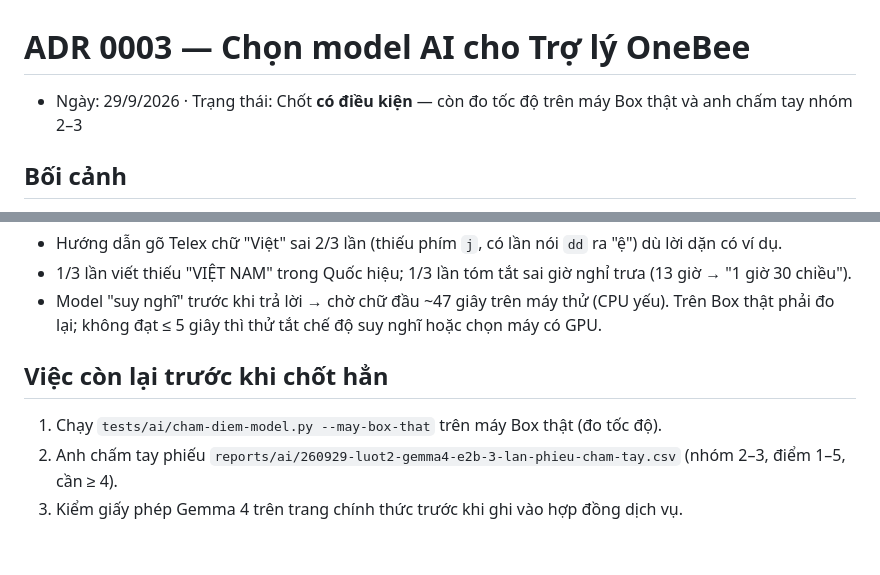
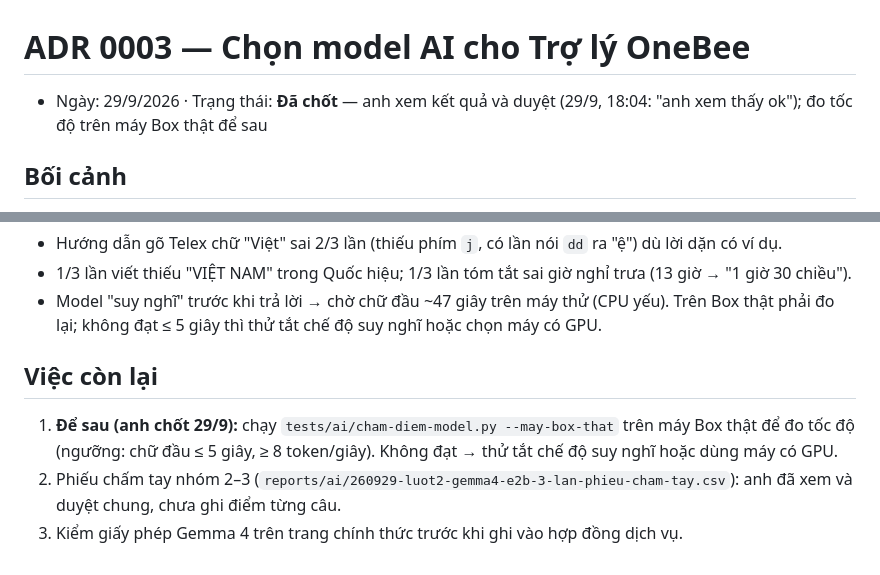
Before and after one commit to mthien07/da3-he-dieu-hanh-va-tu-dong-hoa-open-source, a Markdown page: docs/adr/0003-chon-model-ai-gemma.md, 2 parts joined by grey strips. Rendered like a GitHub page.

Commit message:
docs(phase-03): mark model choice approved, defer real Box speed test

```diff
--- a/docs/adr/0003-chon-model-ai-gemma.md
+++ b/docs/adr/0003-chon-model-ai-gemma.md
@@ -1,6 +1,6 @@
 # ADR 0003 — Chọn model AI cho Trợ lý OneBee
 
-- Ngày: 29/9/2026 · Trạng thái: Chốt **có điều kiện** — còn đo tốc độ trên máy Box thật và anh chấm tay nhóm 2–3
+- Ngày: 29/9/2026 · Trạng thái: **Đã chốt** — anh xem kết quả và duyệt (29/9, 18:04: "anh xem thấy ok"); đo tốc độ trên máy Box thật để sau
 
 ## Bối cảnh
 Anh chốt 29/9: dùng dòng **Gemma của Google**, ưu tiên **gọn nhẹ**, ngưỡng chất lượng **chặt**
@@ -30,7 +30,9 @@ Chi tiết + toàn bộ câu trả lời: `reports/ai/260929-*`. Bộ chấm đ
 - Model "suy nghĩ" trước khi trả lời → chờ chữ đầu ~47 giây trên máy thử (CPU yếu). Trên Box thật phải đo lại;
   không đạt ≤ 5 giây thì thử tắt chế độ suy nghĩ hoặc chọn máy có GPU.
 
-## Việc còn lại trước khi chốt hẳn
-1. Chạy `tests/ai/cham-diem-model.py --may-box-that` trên máy Box thật (đo tốc độ).
-2. Anh chấm tay phiếu `reports/ai/260929-luot2-gemma4-e2b-3-lan-phieu-cham-tay.csv` (nhóm 2–3, điểm 1–5, cần ≥ 4).
+## Việc còn lại
+1. **Để sau (anh chốt 29/9):** chạy `tests/ai/cham-diem-model.py --may-box-that` trên máy Box thật để đo tốc độ
+   (ngưỡng: chữ đầu ≤ 5 giây, ≥ 8 token/giây). Không đạt → thử tắt chế độ suy nghĩ hoặc dùng máy có GPU.
+2. Phiếu chấm tay nhóm 2–3 (`reports/ai/260929-luot2-gemma4-e2b-3-lan-phieu-cham-tay.csv`): anh đã xem và duyệt chung,
+   chưa ghi điểm từng câu.
 3. Kiểm giấy phép Gemma 4 trên trang chính thức trước khi ghi vào hợp đồng dịch vụ.
```
Also changed, not shown: plans/260928-1115-onebee-os-san-pham-that/phase-03-tro-ly-ai-tieng-viet-va-workflow-n8n.md (+1 -1 lines), plans/260928-1115-onebee-os-san-pham-that/plan.md (+1 -1 lines).
